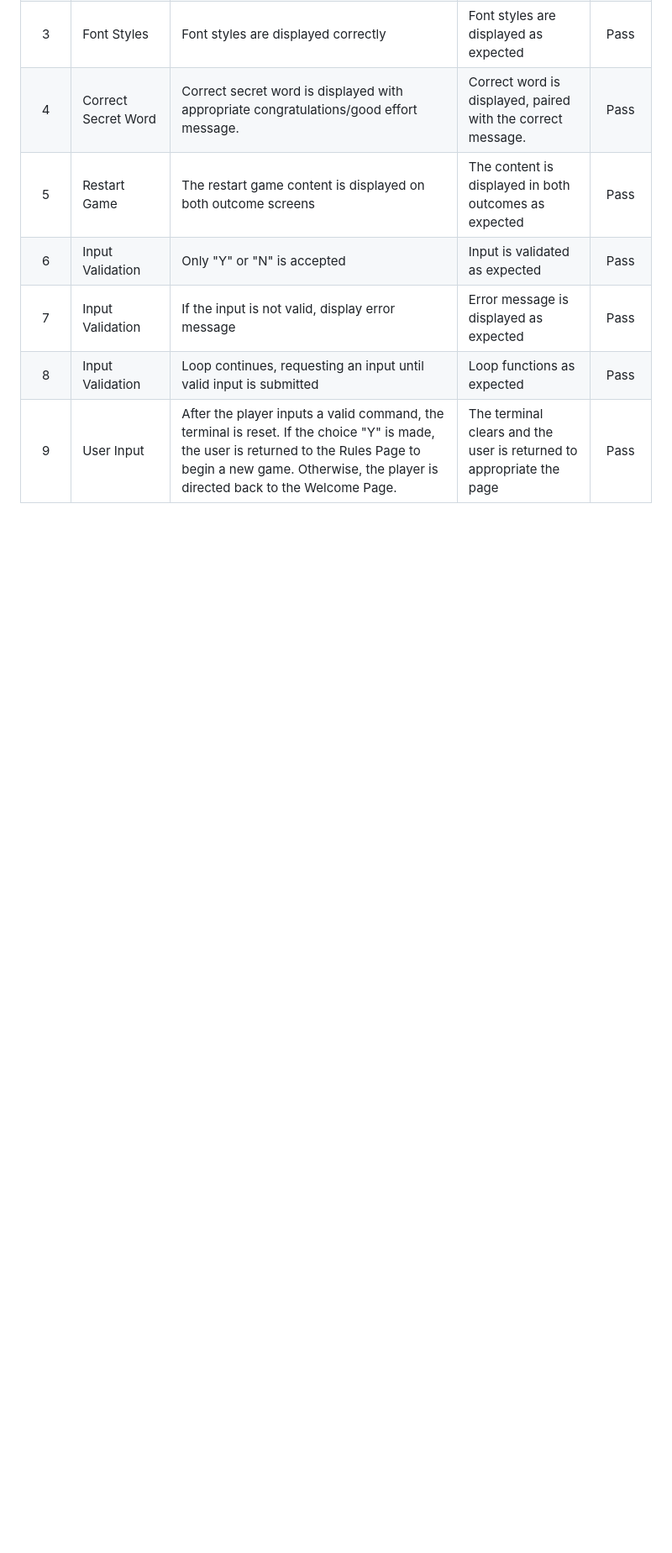
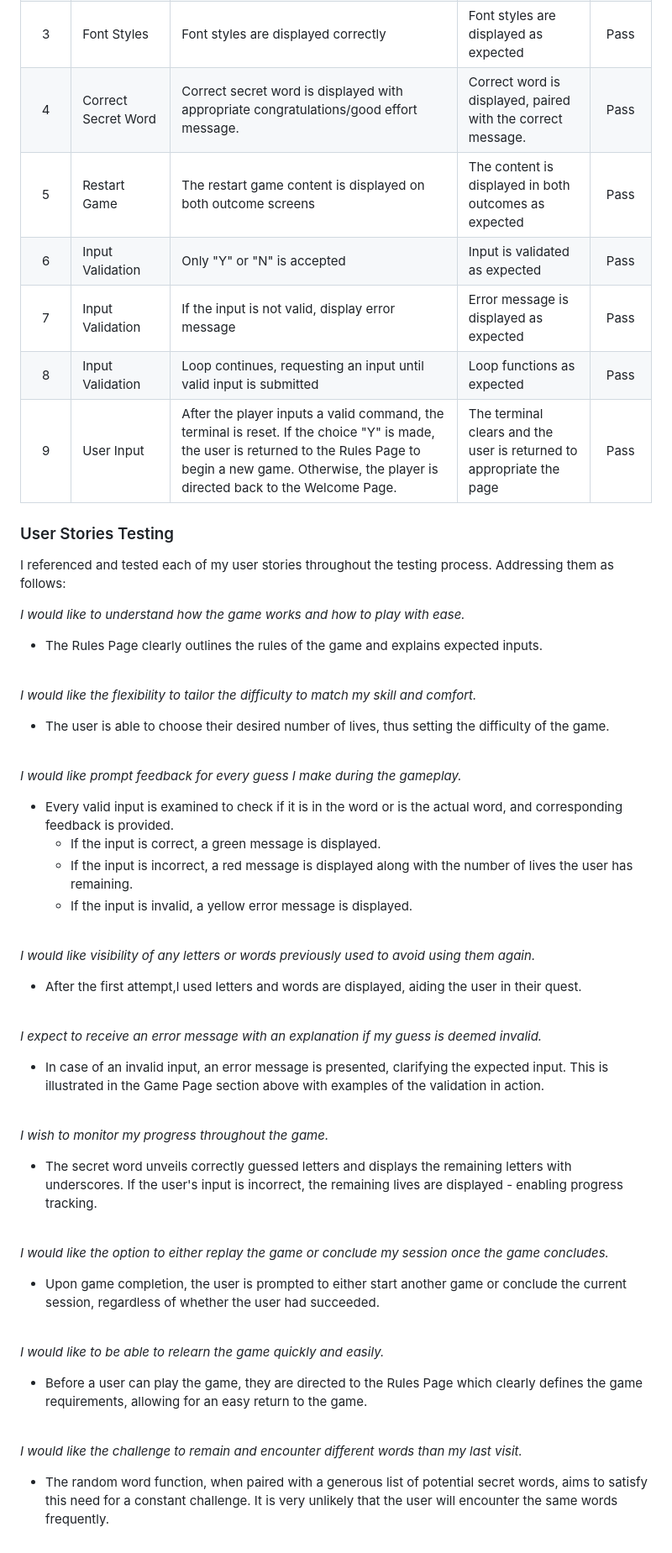
Before and after one commit to HCaldwell95/watery-wordplay-wreck-submit, a Markdown page: README.md, the part around the change. Shown at 84% size. Drawn GitHub-style; blank space fills up the shorter version.

Commit message:
Add user stories content to manual testing in README.md

```diff
--- a/README.md
+++ b/README.md
@@ -276,3 +276,53 @@ The images below demonstrate the input validation in action. If the user's input
 | 7     | Input Validation        | If the input is not valid, display error message                                       | Error message is displayed as expected                      | Pass        |
 | 8     | Input Validation        | Loop continues, requesting an input until valid input is submitted                     | Loop functions as expected                                  | Pass        |
 | 9     | User Input              | After the player inputs a valid command, the terminal is reset. If the choice "Y" is made, the user is returned to the Rules Page to begin a new game. Otherwise, the player is directed back to the Welcome Page. | The terminal clears and the user is returned to appropriate the page                          | Pass        |
+
+### User Stories Testing
+
+I referenced and tested each of my user stories throughout the testing process. Addressing them as follows:
+
+<em>I would like to understand how the game works and how to play with ease.</em>
+  - The Rules Page clearly outlines the rules of the game and explains expected inputs.
+
+<br>
+
+<em>I would like the flexibility to tailor the difficulty to match my skill and comfort.</em>
+  - The user is able to choose their desired number of lives, thus setting the difficulty of the game.
+
+<br>
+
+<em>I would like prompt feedback for every guess I make during the gameplay.</em>
+  - Every valid input is examined to check if it is in the word or is the actual word, and corresponding feedback is provided.
+    - If the input is correct, a green message is displayed.
+    - If the input is incorrect, a red message is displayed along with the number of lives the user has remaining.
+    - If the input is invalid, a yellow error message is displayed.
+
+<br>
+
+<em>I would like visibility of any letters or words previously used to avoid using them again.</em>
+  - After the first attempt,l used letters and words are displayed, aiding the user in their quest.
+
+<br>
+
+<em>I expect to receive an error message with an explanation if my guess is deemed invalid.</em>
+  - In case of an invalid input, an error message is presented, clarifying the expected input. This is illustrated in the Game Page section above with examples of the validation in action.
+
+<br>
+
+<em>I wish to monitor my progress throughout the game.</em>
+  - The secret word unveils correctly guessed letters and displays the remaining letters with underscores. If the user's input is incorrect, the remaining lives are displayed - enabling progress tracking.
+
+<br>
+
+<em>I would like the option to either replay the game or conclude my session once the game concludes.</em>
+  - Upon game completion, the user is prompted to either start another game or conclude the current session, regardless of whether the user had succeeded.
+
+<br>
+
+<em>I would like to be able to relearn the game quickly and easily.</em>
+  - Before a user can play the game, they are directed to the Rules Page which clearly defines the game requirements, allowing for an easy return to the game.
+
+<br>
+
+<em>I would like the challenge to remain and encounter different words than my last visit.</em>
+  - The random word function, when paired with a generous list of potential secret words, aims to satisfy this need for a constant challenge. It is very unlikely that the user will encounter the same words frequently.
```
